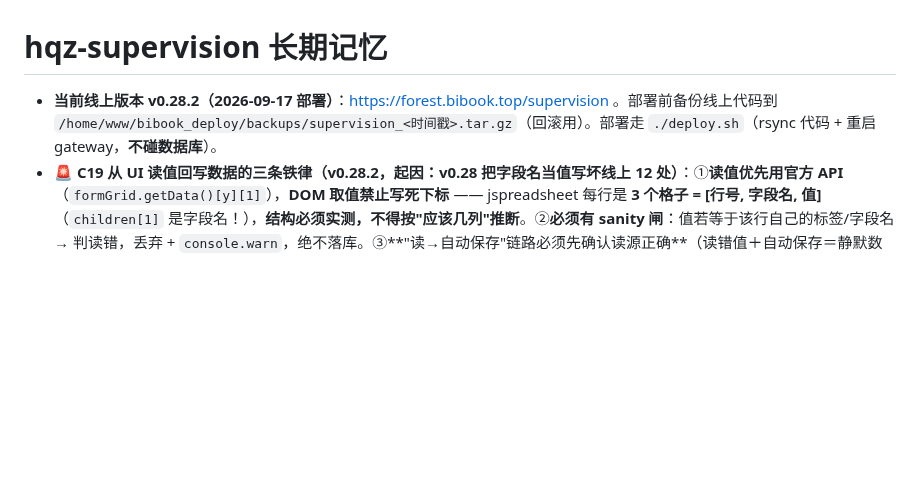
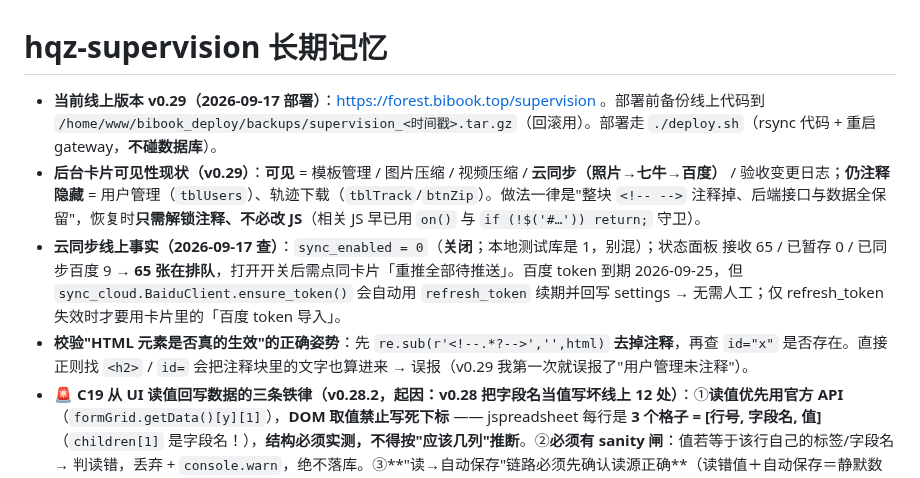
Before and after one commit to sux789/hqz-supervision, a Markdown page: .workbuddy/memory/MEMORY.md, the part around the change. GitHub-like rendering; blank space fills up the shorter version.

```diff
--- a/.workbuddy/memory/MEMORY.md
+++ b/.workbuddy/memory/MEMORY.md
@@ -1,6 +1,9 @@
 # hqz-supervision 长期记忆
 
-- **当前线上版本 v0.28.2（2026-09-17 部署）**：https://forest.bibook.top/supervision 。部署前备份线上代码到 `/home/www/bibook_deploy/backups/supervision_<时间戳>.tar.gz`（回滚用）。部署走 `./deploy.sh`（rsync 代码 + 重启 gateway，**不碰数据库**）。
+- **当前线上版本 v0.29（2026-09-17 部署）**：https://forest.bibook.top/supervision 。部署前备份线上代码到 `/home/www/bibook_deploy/backups/supervision_<时间戳>.tar.gz`（回滚用）。部署走 `./deploy.sh`（rsync 代码 + 重启 gateway，**不碰数据库**）。
+- **后台卡片可见性现状（v0.29）**：**可见** = 模板管理 / 图片压缩 / 视频压缩 / **云同步（照片→七牛→百度）** / 验收变更日志；**仍注释隐藏** = 用户管理（`tblUsers`）、轨迹下载（`tblTrack`/`btnZip`）。做法一律是"整块 `<!-- -->` 注释掉、后端接口与数据全保留"，恢复时**只需解锁注释、不必改 JS**（相关 JS 早已用 `on()` 与 `if (!$('#…')) return;` 守卫）。
+- **云同步线上事实（2026-09-17 查）**：`sync_enabled = 0`（**关闭**；本地测试库是 1，别混）；状态面板 接收 65 / 已暂存 0 / 已同步百度 9 → **65 张在排队**，打开开关后需点同卡片「重推全部待推送」。百度 token 到期 2026-09-25，但 `sync_cloud.BaiduClient.ensure_token()` 会自动用 `refresh_token` 续期并回写 settings → 无需人工；仅 refresh_token 失效时才要用卡片里的「百度 token 导入」。
+- **校验"HTML 元素是否真的生效"的正确姿势**：先 `re.sub(r'<!--.*?-->','',html)` **去掉注释**，再查 `id="x"` 是否存在。直接正则找 `<h2>` / `id=` 会把注释块里的文字也算进来 → 误报（v0.29 我第一次就误报了"用户管理未注释"）。
 - **🚨 C19 从 UI 读值回写数据的三条铁律（v0.28.2，起因：v0.28 把字段名当值写坏线上 12 处）**：①**读值优先用官方 API**（`formGrid.getData()[y][1]`），**DOM 取值禁止写死下标** —— jspreadsheet 每行是 **3 个格子 = [行号, 字段名, 值]**（`children[1]` 是字段名！），**结构必须实测，不得按"应该几列"推断**。②**必须有 sanity 闸**：值若等于该行自己的标签/字段名 → 判读错，丢弃 + `console.warn`，绝不落库。③**"读→自动保存"链路必须先确认读源正确**（读错值＋自动保存＝静默数据损坏）；**调试输出里"不该长这样"的值必须当场解释清楚**（本次信号 `值格HTML片段:"验收备注"` 已出现却被我跳过）。④**验证一律用临时数据**，禁止拿真实工作簿调试。⑤**审计日志必须记 `old_value`** —— 本次全靠它精确还原被覆盖的真值（12 处）。**事故还原脚本思路**：`new_value == field` 是污染特征 → 按 (工作簿,行,字段) 取最早一条的 `old_value` 还原；若之后还有非事故变更则跳过交人工确认。
 - **C18 用户打扰必须幂等（v0.28.1）**：任何"只做一次"的引导/弹窗/跳转（权限申请、电池优化白名单、厂商自启动页）**必须把"已做过"持久化到 `localStorage`（键名带版本号）**，**禁止只记在内存变量里** —— 页面被系统重载（录像/拍照走系统相机时国产 ROM 常重载）后内存标志归零，会变成**每次回来都再弹一次**（用户实测："视频保存后华为弹出应用信息"）。进入函数要**立刻**落标志；留手动重置入口 `supAskPermsAgain()`。**原生侧**同类动作要先判断"是否已满足"再执行（`openAutostartSettings()` 已改为 `ignoring ? false : …`，**需重新出包才生效**）。
 - **C17 不可假定第三方组件的行为（v0.28）**：①对编辑器/第三方库，**关键数据不得依赖"它会不会派发事件"**（混淆源码里无法确认时，就当作"不会派发"设计）；在离场/承载边界上**直接读 DOM** 取真实值（编辑中取 `<input>.value`，否则取单元格文本）。②**关键写入必须有落盘草稿**：每次改动同步写 `localStorage`（同步写入，进程被杀也不丢），启动/**切回前台**自动补交，成功才清；国产 ROM 后台会冻结定时器，故"切回前台"也要触发补交。③**切后台顺序必须是"先收值再冲刷"**（编辑器往往还没提交）。④**验证不得自证循环**：自己造输入再派发事件、观察自己的监听器，只证明"监听器存在"，**不算验证**；必须走真实交互路径。**应用改动前先自问："我是不是又在替第三方组件假设行为？"**
```
Also changed, not shown: .workbuddy/memory/2026-09-17.md (+16 -0 lines).
